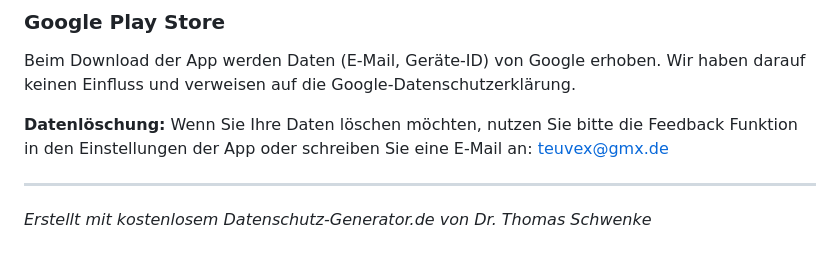
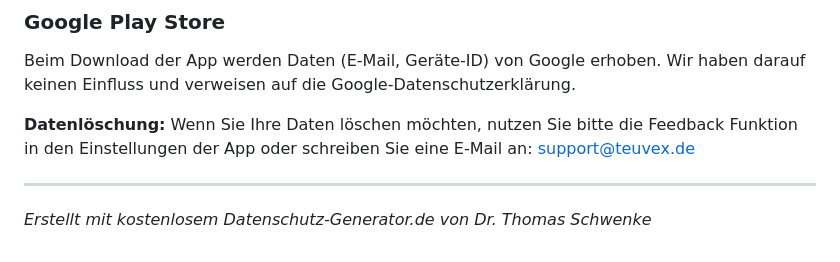
Before and after one commit to teuvex-app/kcalSync-website, a Markdown page: docs/privacy/privacy_policy_de.md, the part around the change. Drawn GitHub-style.

```diff
--- a/docs/privacy/privacy_policy_de.md
+++ b/docs/privacy/privacy_policy_de.md
@@ -360,7 +360,7 @@ In der App werden Produktangebote (z. B. über Awin) angezeigt. Beim Klick auf e
 ### Google Play Store
 Beim Download der App werden Daten (E-Mail, Geräte-ID) von Google erhoben. Wir haben darauf keinen Einfluss und verweisen auf die Google-Datenschutzerklärung.
 
-**Datenlöschung:** Wenn Sie Ihre Daten löschen möchten, nutzen Sie bitte die Feedback Funktion in den Einstellungen der App oder schreiben Sie eine E-Mail an: teuvex@gmx.de
+**Datenlöschung:** Wenn Sie Ihre Daten löschen möchten, nutzen Sie bitte die Feedback Funktion in den Einstellungen der App oder schreiben Sie eine E-Mail an: support@teuvex.de
 
 ---
 *Erstellt mit kostenlosem Datenschutz-Generator.de von Dr. Thomas Schwenke*
```
